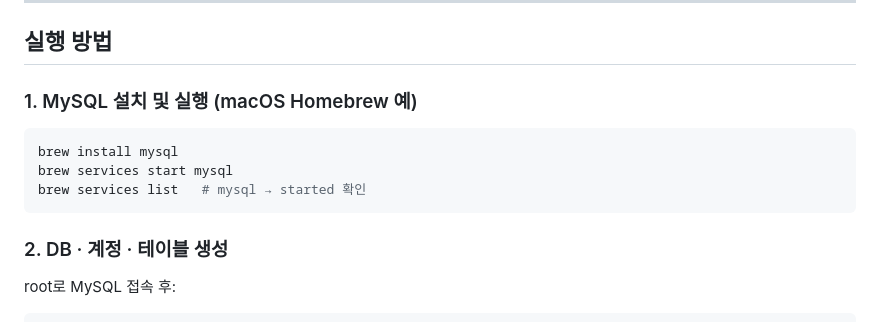
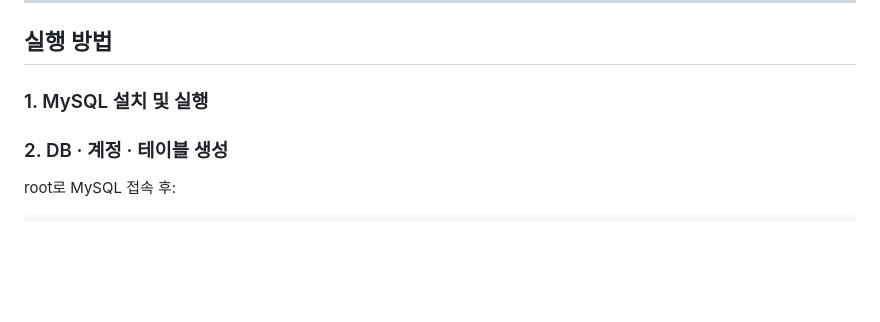
Before and after one commit to JinHyoLee/Social-Chatting-Service, a Markdown page: README.md, the part around the change. Rendered like a GitHub page; blank space fills up the shorter version.

````diff
--- a/README.md
+++ b/README.md
@@ -82,14 +82,7 @@ app.ts → Express가 dist/ + src/pages + src/css 서빙
 
 ## 실행 방법
 
-### 1. MySQL 설치 및 실행 (macOS Homebrew 예)
-
-```bash
-brew install mysql
-brew services start mysql
-brew services list   # mysql → started 확인
-```
-
+### 1. MySQL 설치 및 실행
 ### 2. DB · 계정 · 테이블 생성
 
 root로 MySQL 접속 후:
````
